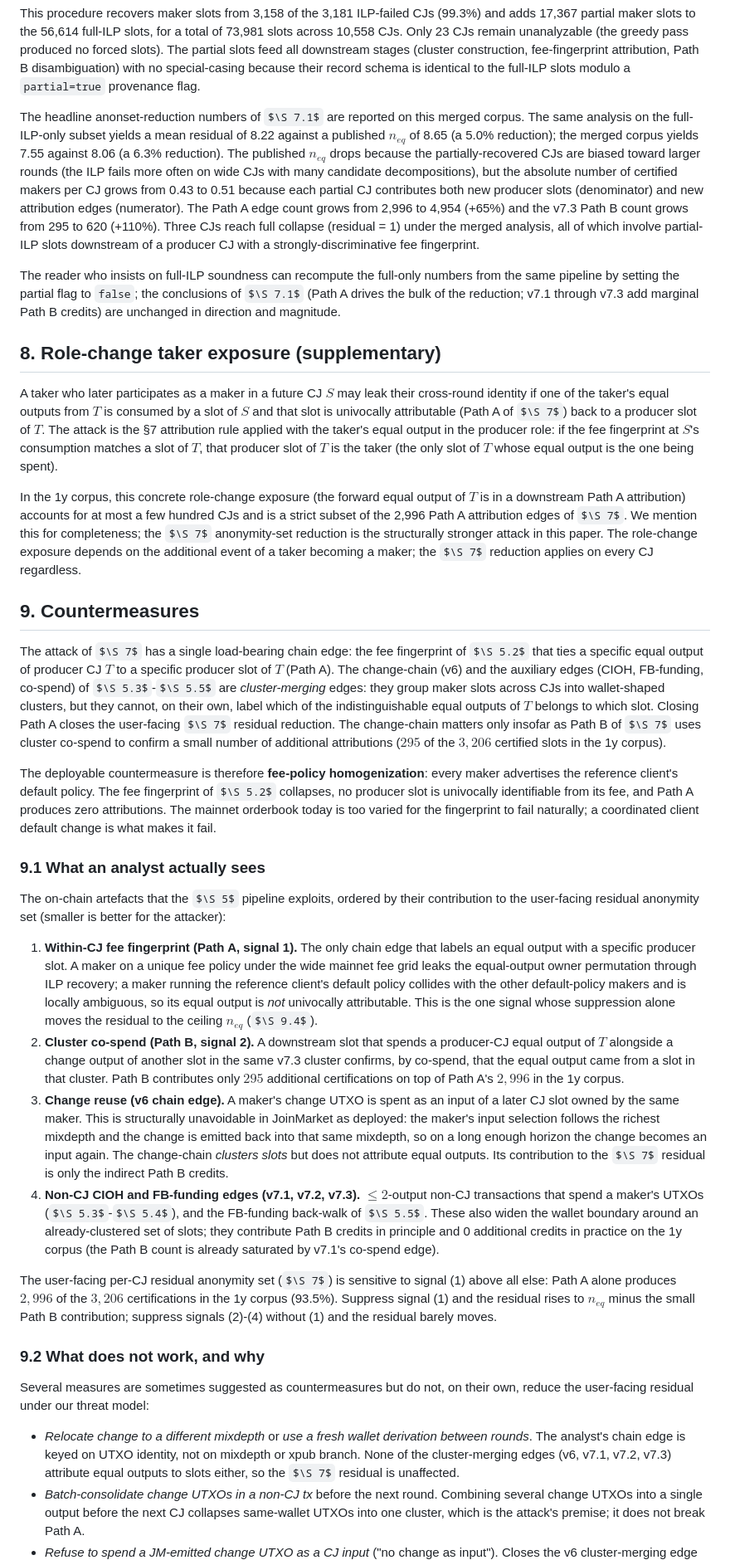
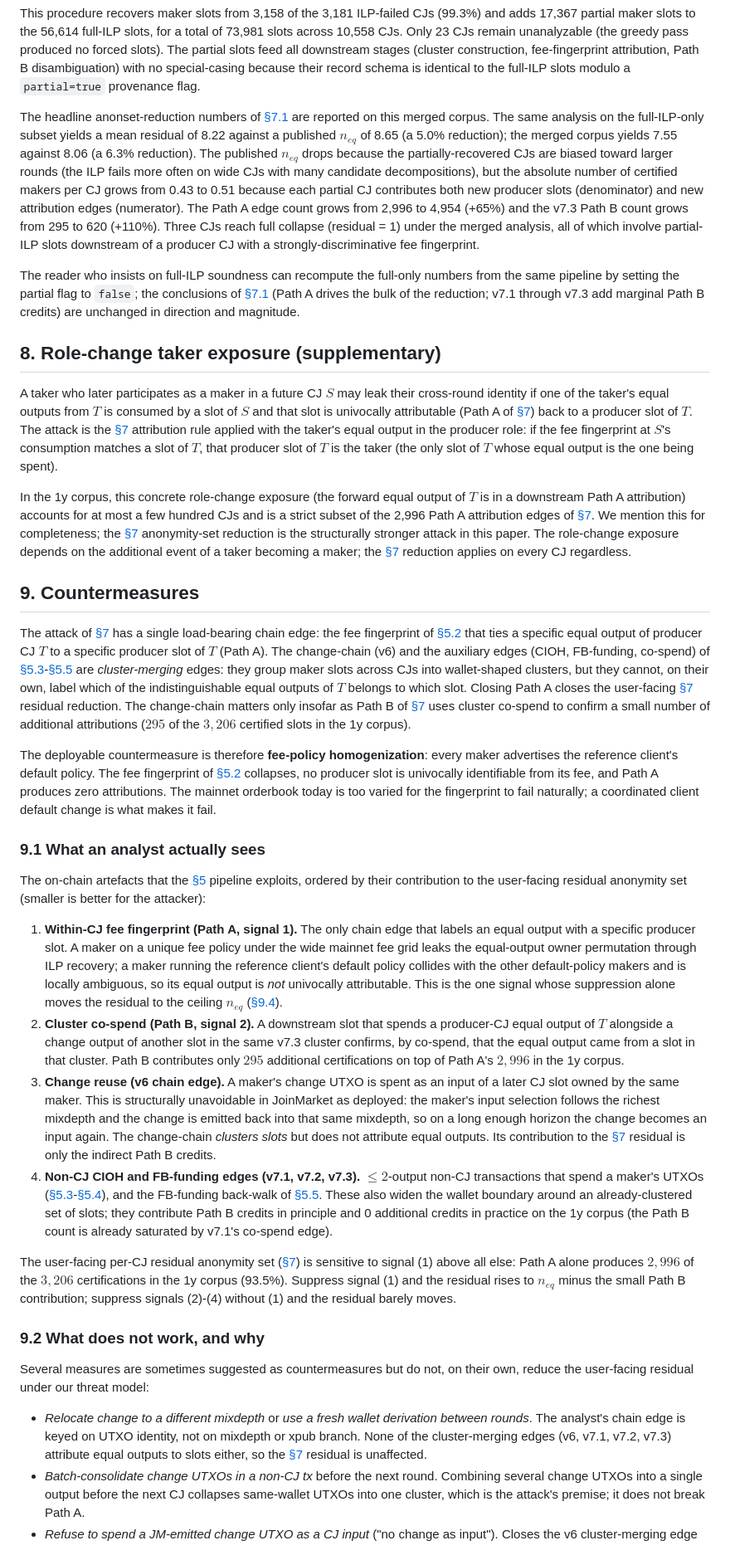
Before and after one commit to joinmarket-ng/coinjoin-simulator, a Markdown page: papers/maker-clustering.md, the part around one of its changes. Shown at 83% size. GitHub-like rendering; some formulas as TeX source.

```diff
--- a/papers/maker-clustering.md
+++ b/papers/maker-clustering.md
@@ -1137,7 +1038,7 @@ attribution, Path B disambiguation) with no special-casing
 because their record schema is identical to the full-ILP slots
 modulo a ``partial=true`` provenance flag.
 
-The headline anonset-reduction numbers of $\S 7.1$ are reported
+The headline anonset-reduction numbers of [§7.1](#headline) are reported
 on this merged corpus. The same analysis on the full-ILP-only
 subset yields a mean residual of 8.22 against a published
 $n_{eq}$ of 8.65 (a 5.0% reduction); the merged corpus yields
@@ -1156,7 +1057,7 @@ fee fingerprint.
 
 The reader who insists on full-ILP soundness can recompute the
 full-only numbers from the same pipeline by setting the partial
-flag to ``false``; the conclusions of $\S 7.1$ (Path A drives
+flag to ``false``; the conclusions of [§7.1](#headline) (Path A drives
 the bulk of the reduction; v7.1 through v7.3 add marginal Path
 B credits) are unchanged in direction and magnitude.
 
@@ -1165,8 +1066,8 @@ B credits) are unchanged in direction and magnitude.
 A taker who later participates as a maker in a future CJ $S$ may
 leak their cross-round identity if one of the taker's equal
 outputs from $T$ is consumed by a slot of $S$ and that slot is
-univocally attributable (Path A of $\S 7$) back to a producer
-slot of $T$. The attack is the §7 attribution rule applied with
+univocally attributable (Path A of [§7](#anonymity-set-reduction)) back to a producer
+slot of $T$. The attack is the [§7](#anonymity-set-reduction) attribution rule applied with
 the taker's equal output in the producer role: if the fee
 fingerprint at $S$'s consumption matches a slot of $T$, that
 producer slot of $T$ is the taker (the only slot of $T$ whose
@@ -1175,25 +1076,25 @@ equal output is the one being spent).
 In the 1y corpus, this concrete role-change exposure (the
 forward equal output of $T$ is in a downstream Path A
 attribution) accounts for at most a few hundred CJs and is a
-strict subset of the 2,996 Path A attribution edges of $\S 7$.
-We mention this for completeness; the $\S 7$ anonymity-set
+strict subset of the 2,996 Path A attribution edges of [§7](#anonymity-set-reduction).
+We mention this for completeness; the [§7](#anonymity-set-reduction) anonymity-set
 reduction is the structurally stronger attack in this paper.
 The role-change exposure depends on the additional event of a
-taker becoming a maker; the $\S 7$ reduction applies on every
+taker becoming a maker; the [§7](#anonymity-set-reduction) reduction applies on every
 CJ regardless.
 
 ## 9. Countermeasures
 
-The attack of $\S 7$ has a single load-bearing chain edge: the
-fee fingerprint of $\S 5.2$ that ties a specific equal output of
+The attack of [§7](#anonymity-set-reduction) has a single load-bearing chain edge: the
+fee fingerprint of [§5.2](#v7-fee-fingerprint-equal-output-attribution) that ties a specific equal output of
 producer CJ $T$ to a specific producer slot of $T$ (Path A). The
 change-chain (v6) and the auxiliary edges (CIOH, FB-funding,
-co-spend) of $\S 5.3$-$\S 5.5$ are *cluster-merging* edges: they
+co-spend) of [§5.3](#v7-1-non-cj-co-spend-common-input-ownership-heuristic)-[§5.5](#v7-3-fidelity-bond-funding-tx-cioh) are *cluster-merging* edges: they
 group maker slots across CJs into wallet-shaped clusters, but
 they cannot, on their own, label which of the indistinguishable
 equal outputs of $T$ belongs to which slot. Closing Path A
-closes the user-facing $\S 7$ residual reduction. The
-change-chain matters only insofar as Path B of $\S 7$ uses
+closes the user-facing [§7](#anonymity-set-reduction) residual reduction. The
+change-chain matters only insofar as Path B of [§7](#anonymity-set-reduction) uses
 cluster co-spend to confirm a small number of additional
 attributions ($295$ of the $3{,}206$ certified slots in the 1y
 corpus).
@@ -1201,7 +1102,7 @@ corpus).
 The deployable countermeasure is therefore
 **fee-policy homogenization**: every maker advertises the
 reference client's default policy. The fee fingerprint of
-$\S 5.2$ collapses, no producer slot is univocally identifiable
+[§5.2](#v7-fee-fingerprint-equal-output-attribution) collapses, no producer slot is univocally identifiable
 from its fee, and Path A produces zero attributions. The mainnet
 orderbook today is too varied for the fingerprint to fail
 naturally; a coordinated client default change is what makes it
@@ -1209,7 +1110,7 @@ fail.
 
 ### 9.1 What an analyst actually sees
 
-The on-chain artefacts that the $\S 5$ pipeline exploits,
+The on-chain artefacts that the [§5](#the-clusterer) pipeline exploits,
 ordered by their contribution to the user-facing residual
 anonymity set (smaller is better for the attacker):
 
@@ -1222,7 +1123,7 @@ anonymity set (smaller is better for the attacker):
    default-policy makers and is locally ambiguous, so its
    equal output is *not* univocally attributable. This is the
    one signal whose suppression alone moves the residual to
-   the ceiling $n_{eq}$ ($\S 9.4$).
+   the ceiling $n_{eq}$ ([§9.4](#countermeasure-simulator-evaluation)).
 2. **Cluster co-spend (Path B, signal 2).** A downstream slot
    that spends a producer-CJ equal output of $T$ alongside a
    change output of another slot in the same v7.3 cluster
@@ -1237,18 +1138,18 @@ anonymity set (smaller is better for the attacker):
    mixdepth and the change is emitted back into that same
    mixdepth, so on a long enough horizon the change becomes an
    input again. The change-chain *clusters slots* but does not
-   attribute equal outputs. Its contribution to the $\S 7$
+   attribute equal outputs. Its contribution to the [§7](#anonymity-set-reduction)
    residual is only the indirect Path B credits.
 4. **Non-CJ CIOH and FB-funding edges (v7.1, v7.2, v7.3).**
    $\leq 2$-output non-CJ transactions that spend a maker's
-   UTXOs ($\S 5.3$-$\S 5.4$), and the FB-funding back-walk of
-   $\S 5.5$. These also widen the wallet boundary around an
+   UTXOs ([§5.3](#v7-1-non-cj-co-spend-common-input-ownership-heuristic)-[§5.4](#v7-2-non-cj-round-trip-cioh)), and the FB-funding back-walk of
+   [§5.5](#v7-3-fidelity-bond-funding-tx-cioh). These also widen the wallet boundary around an
    already-clustered set of slots; they contribute Path B
    credits in principle and 0 additional credits in practice
    on the 1y corpus (the Path B count is already saturated by
    v7.1's co-spend edge).
 
-The user-facing per-CJ residual anonymity set ($\S 7$) is
+The user-facing per-CJ residual anonymity set ([§7](#anonymity-set-reduction)) is
 sensitive to signal (1) above all else: Path A alone produces
 $2{,}996$ of the $3{,}206$ certifications in the 1y corpus
 (93.5%). Suppress signal (1) and the residual rises to
@@ -1265,7 +1166,7 @@ under our threat model:
   wallet derivation between rounds*. The analyst's chain edge
   is keyed on UTXO identity, not on mixdepth or xpub branch.
   None of the cluster-merging edges (v6, v7.1, v7.2, v7.3)
-  attribute equal outputs to slots either, so the $\S 7$
+  attribute equal outputs to slots either, so the [§7](#anonymity-set-reduction)
   residual is unaffected.
 - *Batch-consolidate change UTXOs in a non-CJ tx* before the
   next round. Combining several change UTXOs into a single
```
Also changed, not shown: other parts of papers/maker-clustering.md (+177 -276 lines).
